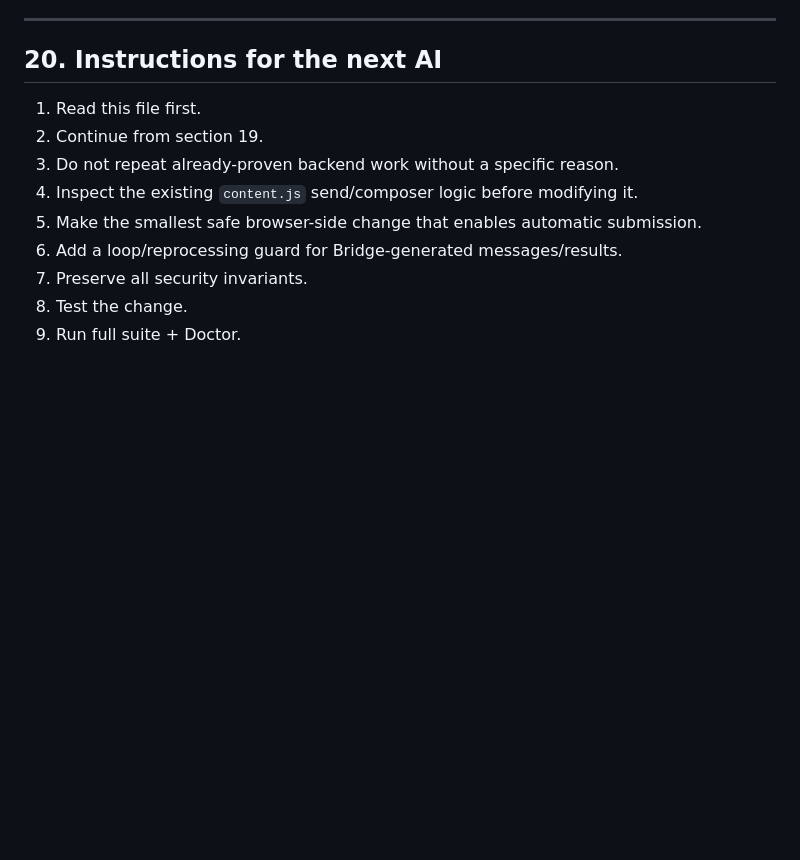
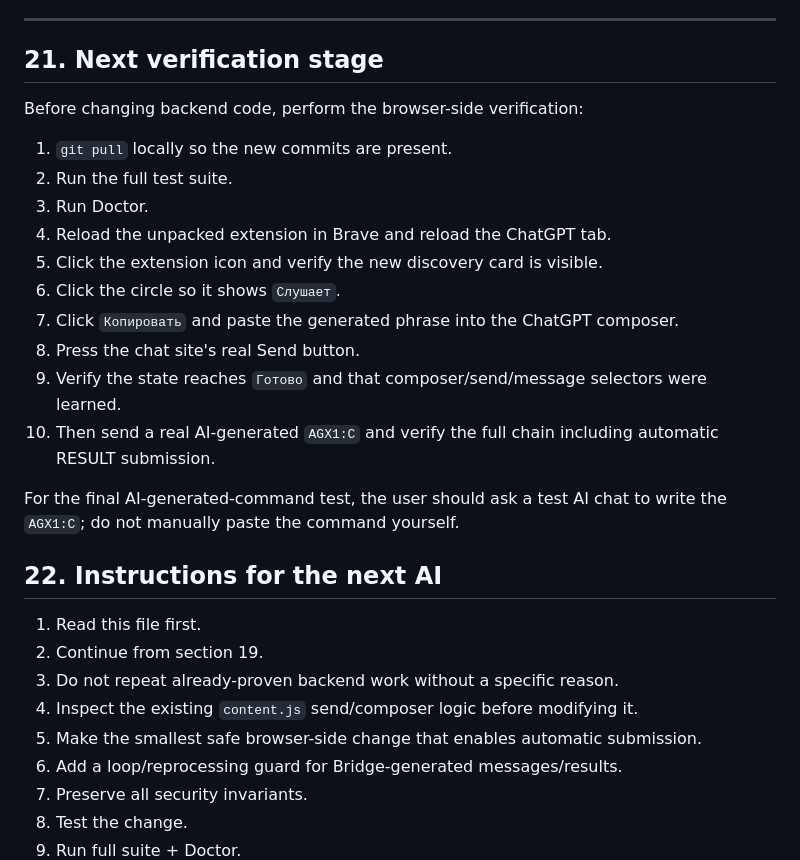
Before and after one commit to familiyaandrey292-sudo/Agent_ChatAi, a Markdown page: HANDOFF.md, the part around one of its changes. Rendered like a GitHub page; blank space fills up the shorter version.

Commit message:
Update HANDOFF with universal chat discovery stage

```diff
--- a/HANDOFF.md
+++ b/HANDOFF.md
@@ -583,7 +642,24 @@ After that fix:
 
 ---
 
-## 20. Instructions for the next AI
+## 21. Next verification stage
+
+Before changing backend code, perform the browser-side verification:
+
+1. `git pull` locally so the new commits are present.
+2. Run the full test suite.
+3. Run Doctor.
+4. Reload the unpacked extension in Brave and reload the ChatGPT tab.
+5. Click the extension icon and verify the new discovery card is visible.
+6. Click the circle so it shows `Слушает`.
+7. Click `Копировать` and paste the generated phrase into the ChatGPT composer.
+8. Press the chat site's real Send button.
+9. Verify the state reaches `Готово` and that composer/send/message selectors were learned.
+10. Then send a real AI-generated `AGX1:C` and verify the full chain including automatic RESULT submission.
+
+For the final AI-generated-command test, the user should ask a test AI chat to write the `AGX1:C`; do not manually paste the command yourself.
+
+## 22. Instructions for the next AI
 
 1. Read this file first.
 2. Continue from section 19.
```
Also changed, not shown: other parts of HANDOFF.md (+60 -1 lines).
